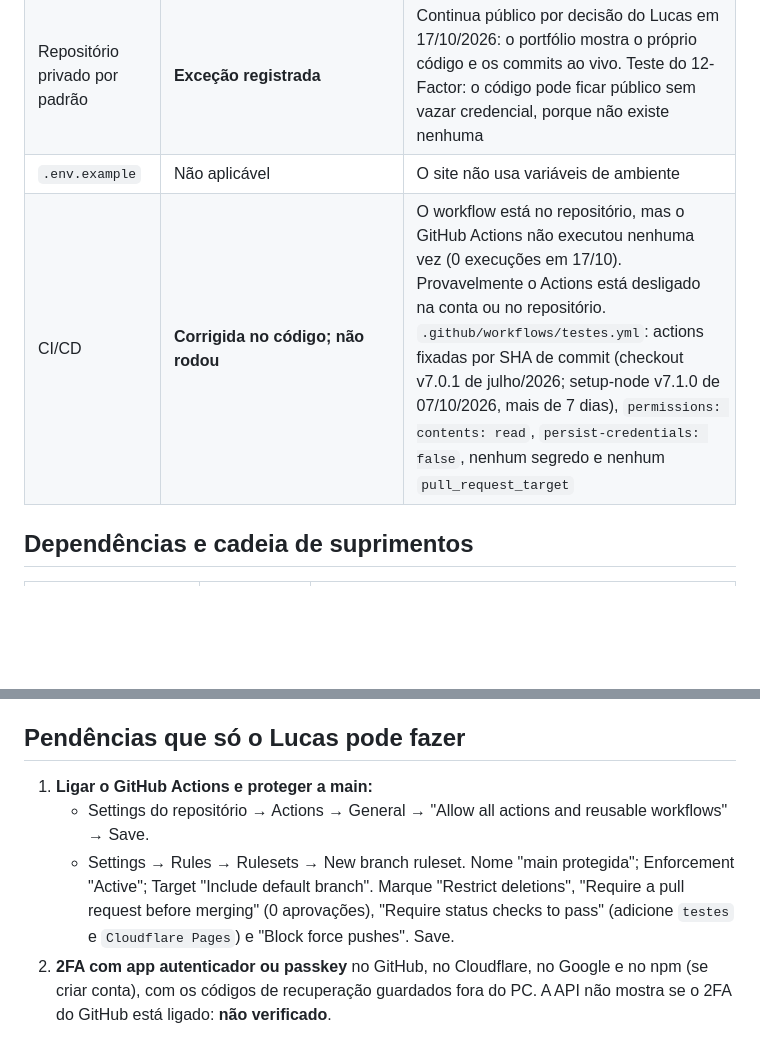
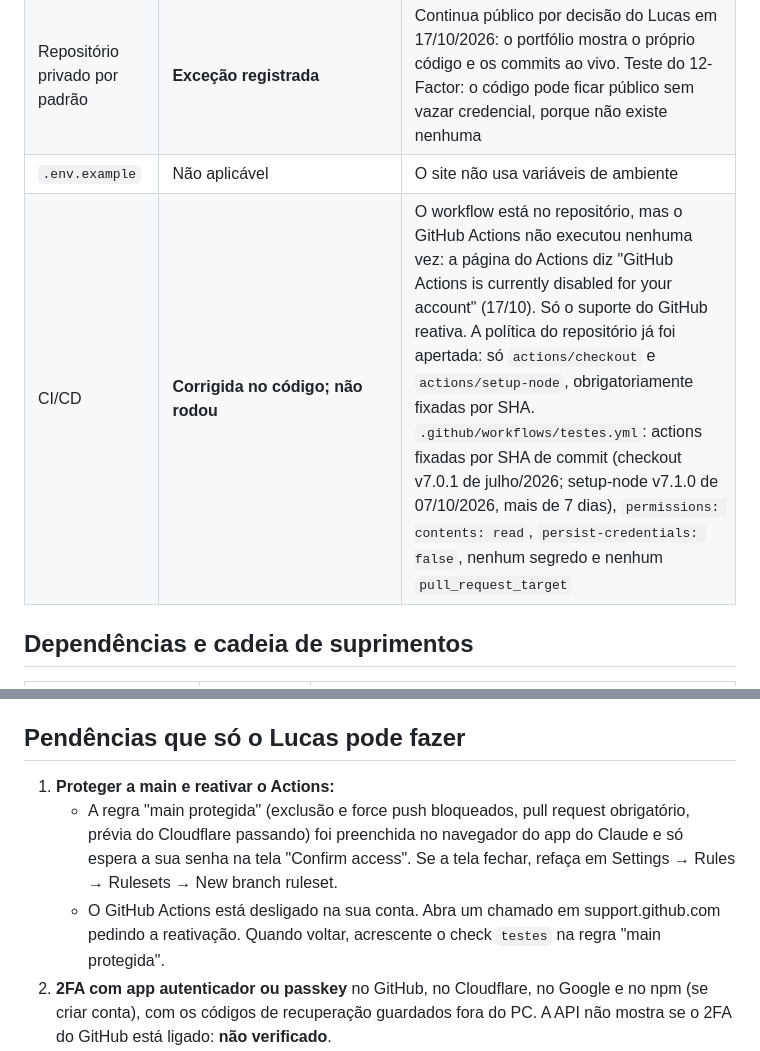
Before and after one commit to LucasFroisVasconcellos/site-portfolio, a Markdown page: SEGURANCA.md, 2 parts joined by grey strips. Rendered like a GitHub page; blank space fills up the shorter version.

Commit message:
Registra: Actions desligado na conta e regra da main aguardando a senha
Co-Authored-By: Claude Opus 5.5 <noreply@anthropic.com>
Claude-Session: https://claude.ai/code/session_01MhB46s4FFATzSzK4ud5ybP

```diff
--- a/SEGURANCA.md
+++ b/SEGURANCA.md
@@ -27,7 +27,7 @@ Se um dia o site ganhar algo que grave dados de visitantes (mural de recados, fo
 | Branch main protegida | **Pendente** (BLOCKED_ENVIRONMENT) | A API recusou a escrita das regras de proteção a partir deste ambiente. Passo a passo em "Pendências" |
 | Repositório privado por padrão | **Exceção registrada** | Continua público por decisão do Lucas em 17/10/2026: o portfólio mostra o próprio código e os commits ao vivo. Teste do 12-Factor: o código pode ficar público sem vazar credencial, porque não existe nenhuma |
 | `.env.example` | Não aplicável | O site não usa variáveis de ambiente |
-| CI/CD | **Corrigida no código; não rodou** | O workflow está no repositório, mas o GitHub Actions não executou nenhuma vez (0 execuções em 17/10). Provavelmente o Actions está desligado na conta ou no repositório. `.github/workflows/testes.yml`: actions fixadas por SHA de commit (checkout v7.0.1 de julho/2026; setup-node v7.1.0 de 07/10/2026, mais de 7 dias), `permissions: contents: read`, `persist-credentials: false`, nenhum segredo e nenhum `pull_request_target` |
+| CI/CD | **Corrigida no código; não rodou** | O workflow está no repositório, mas o GitHub Actions não executou nenhuma vez: a página do Actions diz "GitHub Actions is currently disabled for your account" (17/10). Só o suporte do GitHub reativa. A política do repositório já foi apertada: só `actions/checkout` e `actions/setup-node`, obrigatoriamente fixadas por SHA. `.github/workflows/testes.yml`: actions fixadas por SHA de commit (checkout v7.0.1 de julho/2026; setup-node v7.1.0 de 07/10/2026, mais de 7 dias), `permissions: contents: read`, `persist-credentials: false`, nenhum segredo e nenhum `pull_request_target` |
 
 ## Dependências e cadeia de suprimentos
 
@@ -60,9 +60,9 @@ O fluxo usado em 17/10 já foi branch → pull request (#1) → prévia do Cloud
 
 ## Pendências que só o Lucas pode fazer
 
-1. **Ligar o GitHub Actions e proteger a main:**
-   - Settings do repositório → Actions → General → "Allow all actions and reusable workflows" → Save.
-   - Settings → Rules → Rulesets → New branch ruleset. Nome "main protegida"; Enforcement "Active"; Target "Include default branch". Marque "Restrict deletions", "Require a pull request before merging" (0 aprovações), "Require status checks to pass" (adicione `testes` e `Cloudflare Pages`) e "Block force pushes". Save.
+1. **Proteger a main e reativar o Actions:**
+   - A regra "main protegida" (exclusão e force push bloqueados, pull request obrigatório, prévia do Cloudflare passando) foi preenchida no navegador do app do Claude e só espera a sua senha na tela "Confirm access". Se a tela fechar, refaça em Settings → Rules → Rulesets → New branch ruleset.
+   - O GitHub Actions está desligado na sua conta. Abra um chamado em support.github.com pedindo a reativação. Quando voltar, acrescente o check `testes` na regra "main protegida".
 2. **2FA com app autenticador ou passkey** no GitHub, no Cloudflare, no Google e no npm (se criar conta), com os códigos de recuperação guardados fora do PC. A API não mostra se o 2FA do GitHub está ligado: **não verificado**.
 3. **Push protection na conta pessoal** do GitHub: Settings → Code security → Push protection for yourself. No repositório já está ativa.
 4. **Fotos reais:** só subir depois de passar pela lista da seção 9.3 do ARQ-002 (metadados removidos, crédito do fotógrafo e autorização de quem aparece). O `npm run verificar` recusa imagem com metadados.
```
Also changed, not shown: EVIDENCIA.md (+2 -2 lines).
